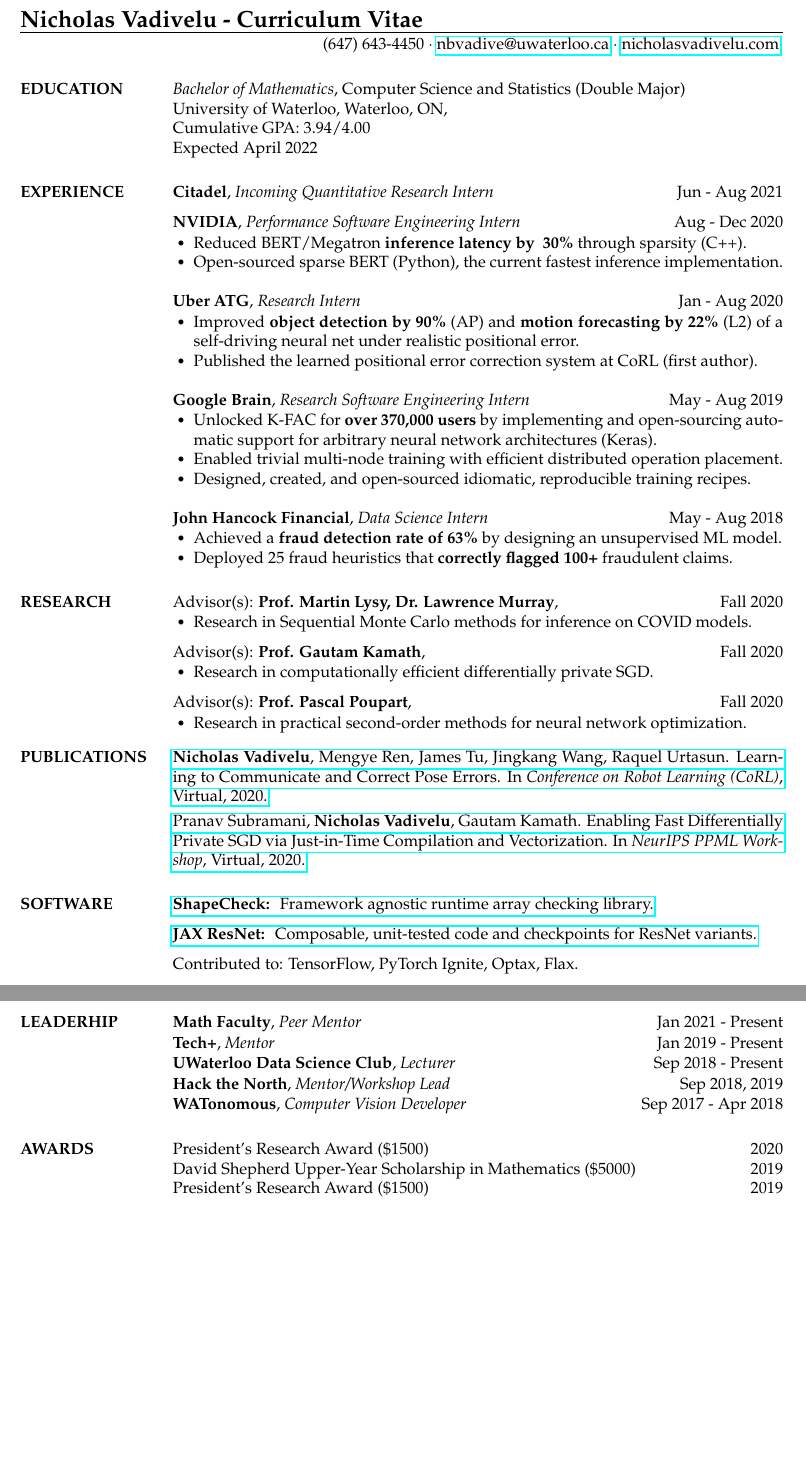
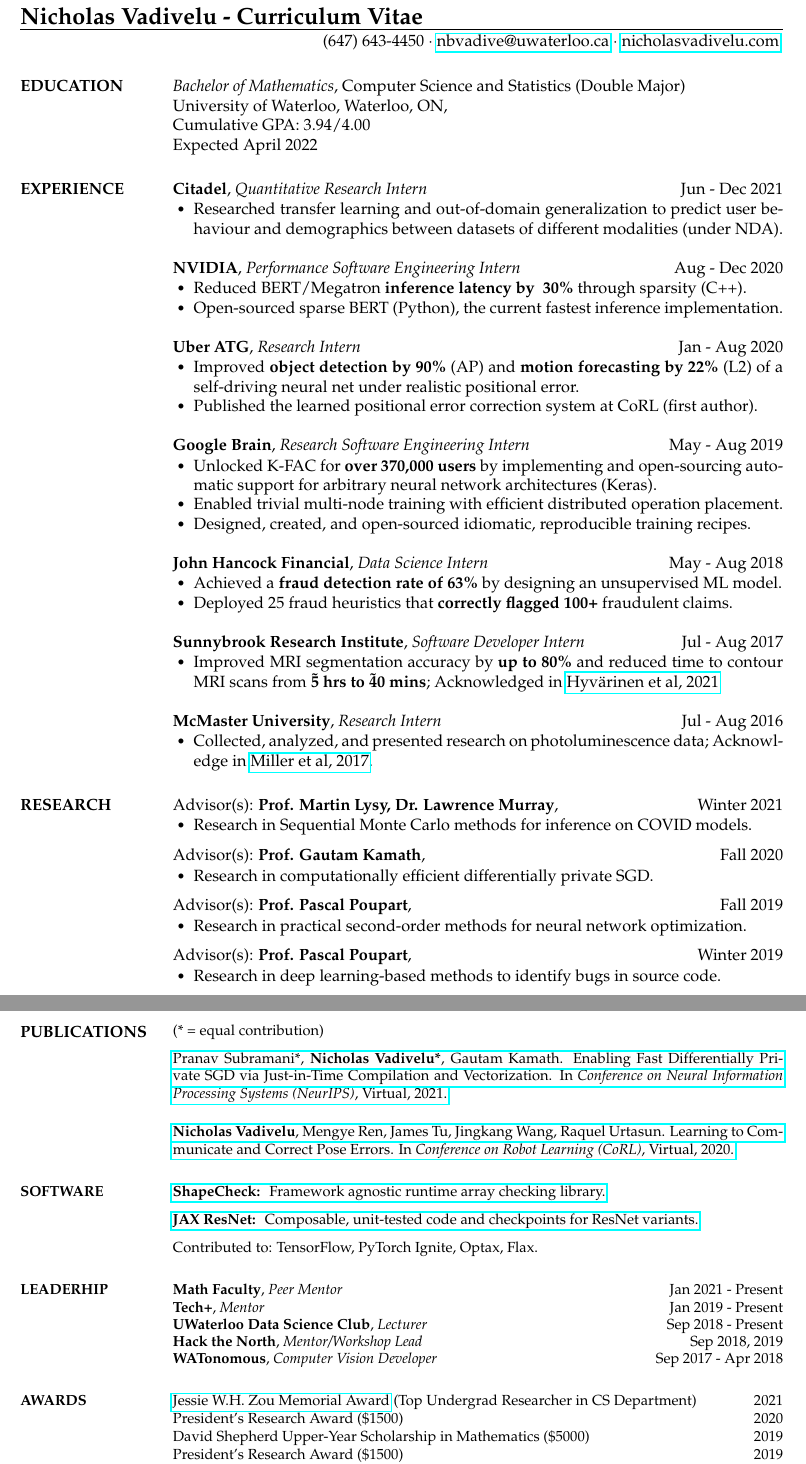
Before and after one commit to n2cholas/resume, a LaTeX CV (cv/NicholasVadivelu_CV.tex): two parts of pages 1 and 2 of 2, joined at a grey line, cut so that both start at the same text, the shorter picture padded with empty space. Compiled offline with pdfLaTeX.

Commit message:
Update CV

```diff
--- a/cv/NicholasVadivelu_CV.tex
+++ b/cv/NicholasVadivelu_CV.tex
@@ -42,8 +42,10 @@
 
 
 \section{EXPERIENCE}
-    \experience{Citadel}{Incoming Quantitative Research Intern}{Jun - Aug 2021}
-    \vspace{-2mm}
+    \experience{Citadel}{Quantitative Research Intern}{Jun - Dec 2021}
+    \begin{itemize}
+        \item Researched transfer learning and out-of-domain generalization to predict user behaviour and demographics between datasets of different modalities (under NDA).
+    \end{itemize}
 
     \experience{NVIDIA}{Performance Software Engineering Intern}{Aug - Dec 2020}
     \begin{itemize}
@@ -70,16 +72,18 @@
         \item Deployed 25 fraud heuristics that \textbf{correctly flagged 100+} fraudulent claims.
     \end{itemize}
 
-    % \experience{Sunnybrook Research Institute}{Software Developer Intern}{Jul - Aug 2018}
-    % \begin{itemize}
-    %     \item Improved MRI segmentation accuracy by \textbf{up to 80\%}. % by via techniques like watershed and clustering.
-    %     \item Reduced time to contour MRI scans from \textbf{\~5 hrs to \~40 mins}. % through automation software
-    % \end{itemize}
+    \experience{Sunnybrook Research Institute}{Software Developer Intern}{Jul - Aug 2017}
+    \begin{itemize}
+        \item Improved MRI segmentation accuracy by \textbf{up to 80\%} and reduced time to contour MRI scans from \textbf{\~5 hrs to \~40 mins}; Acknowledged in \href{https://aapm.onlinelibrary.wiley.com/doi/epdf/10.1002/mp.15263}{Hyvärinen et al, 2021}
+    \end{itemize}
 
-    % \experience{McMaster University}{Research Intern}{Jul - Aug 2018}
+    \experience{McMaster University}{Research Intern}{Jul - Aug 2016}
+    \begin{itemize}
+        \item Collected, analyzed, and presented research on photoluminescence data; Acknowledge in \href{https://www.bradleyresearchgroup.ca/publications.html#:~:text=J.%20W.%20Miller%2C%20D,Photonics%20North%2C%20paper%2015.20.}{Miller et al, 2017}.
+    \end{itemize}
 
 \section{RESEARCH}
-    \ura{Prof. Martin Lysy, Dr. Lawrence Murray}{}{Fall 2020}
+    \ura{Prof. Martin Lysy, Dr. Lawrence Murray}{}{Winter 2021}
     \begin{itemize}
         \item Research in Sequential Monte Carlo methods for inference on COVID models.
     \end{itemize}
@@ -91,25 +95,35 @@
     \end{itemize}
     \vspace{-2mm}
 
-    \ura{Prof. Pascal Poupart}{}{Fall 2020}
+    \ura{Prof. Pascal Poupart}{}{Fall 2019}
     \begin{itemize}
         \item Research in practical second-order methods for neural network optimization.
     \end{itemize}
     \vspace{-2mm}
 
+    \ura{Prof. Pascal Poupart}{}{Winter 2019}
+    \begin{itemize}
+        \item Research in deep learning-based methods to identify bugs in source code.
+    \end{itemize}
+    \vspace{-2mm}
+
+\newpage
+
 \section{PUBLICATIONS}
+    \small{(* = equal contribution)} \vspace{2mm} \\
+    \paper
+    {Pranav Subramani*, \textbf{Nicholas Vadivelu*}, Gautam Kamath}
+    {Enabling Fast Differentially Private SGD via Just-in-Time Compilation and Vectorization}
+    {Conference on Neural Information Processing Systems (NeurIPS)}{Virtual}{2021}
+    {https://arxiv.org/abs/2010.09063}
+
     \paper
     {\textbf{Nicholas Vadivelu}, Mengye Ren, James Tu, Jingkang Wang, Raquel Urtasun}
     {Learning to Communicate and Correct Pose Errors}
     {Conference on Robot Learning (CoRL)}{Virtual}{2020}
     {https://arxiv.org/abs/2011.05289}
-    \vspace{-3mm}
+    % \vspace{-3mm}
 
-    \paper
-    {Pranav Subramani, \textbf{Nicholas Vadivelu}, Gautam Kamath}
-    {Enabling Fast Differentially Private SGD via Just-in-Time Compilation and Vectorization}
-    {\textit{NeurIPS PPML Workshop}}{Virtual}{2020}
-    {https://arxiv.org/abs/2010.09063}
 
 \section{SOFTWARE}
     \software{ShapeCheck}{Framework agnostic runtime array checking library}
@@ -121,8 +135,6 @@
 
     Contributed to: TensorFlow, PyTorch Ignite, Optax, Flax.
 
-\newpage
-
 \section{LEADERHIP}
     \experience{Math Faculty}{Peer Mentor}{Jan 2021 - Present} \\
     \experience{Tech+}{Mentor}{Jan 2019 - Present} \\
@@ -131,6 +143,7 @@
     \experience{WATonomous}{Computer Vision Developer}{Sep 2017 - Apr 2018}
 
 \section{AWARDS}
+    \award{\href{https://cs.uwaterloo.ca/news/nicholas-vadivelu-receives-2021-jessie-w-h-zou-memorial-award}{Jessie W.H. Zou Memorial Award} (Top Undergrad Researcher in CS Department)}{2021}\\
     \award{President's Research Award (\$1500)}{2020}\\
     \award{David Shepherd Upper-Year Scholarship in Mathematics (\$5000)}{2019}\\
     \award{President's Research Award (\$1500)}{2019}\\
```
Also changed, not shown: cv/NicholasVadivelu_CV.pdf.
